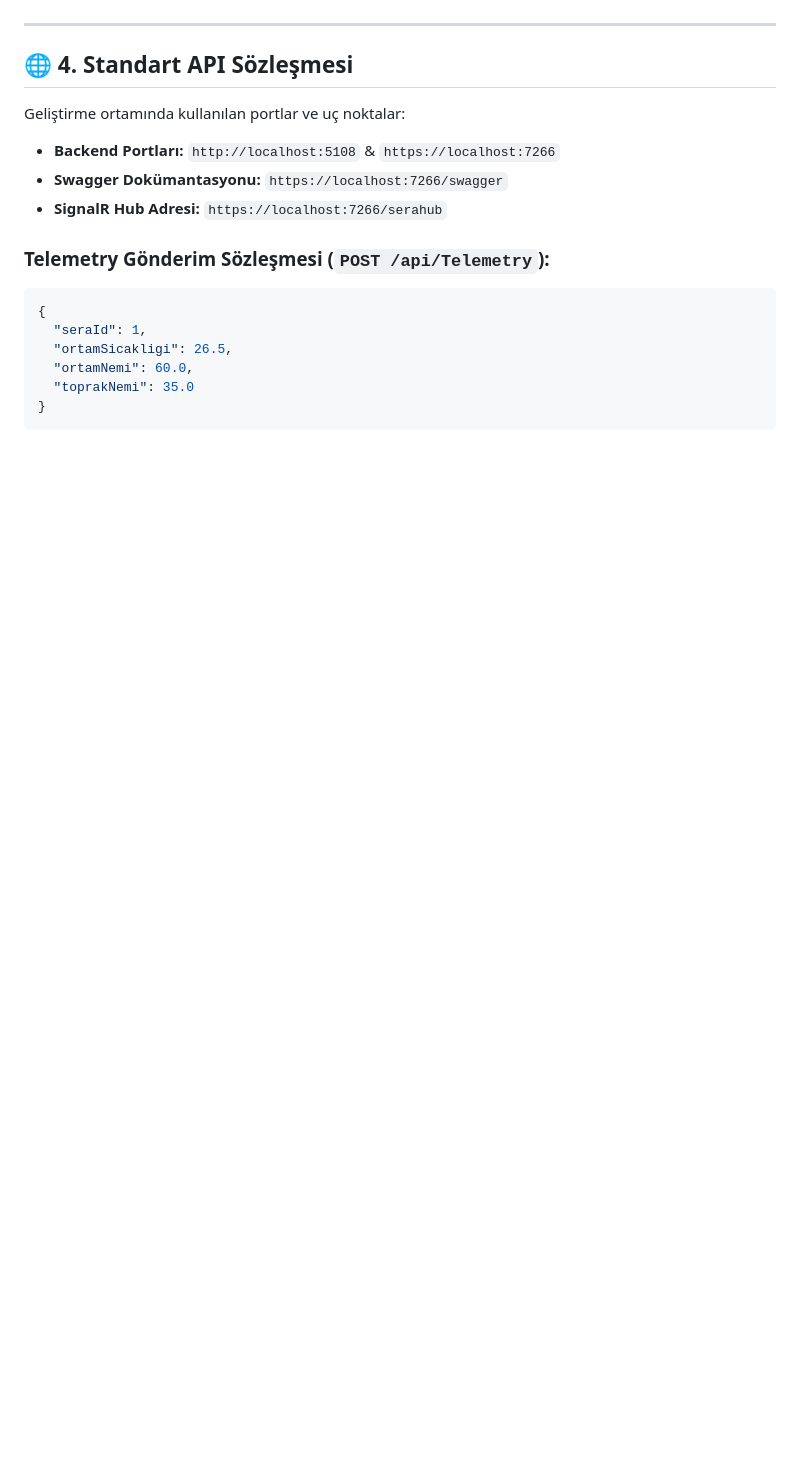
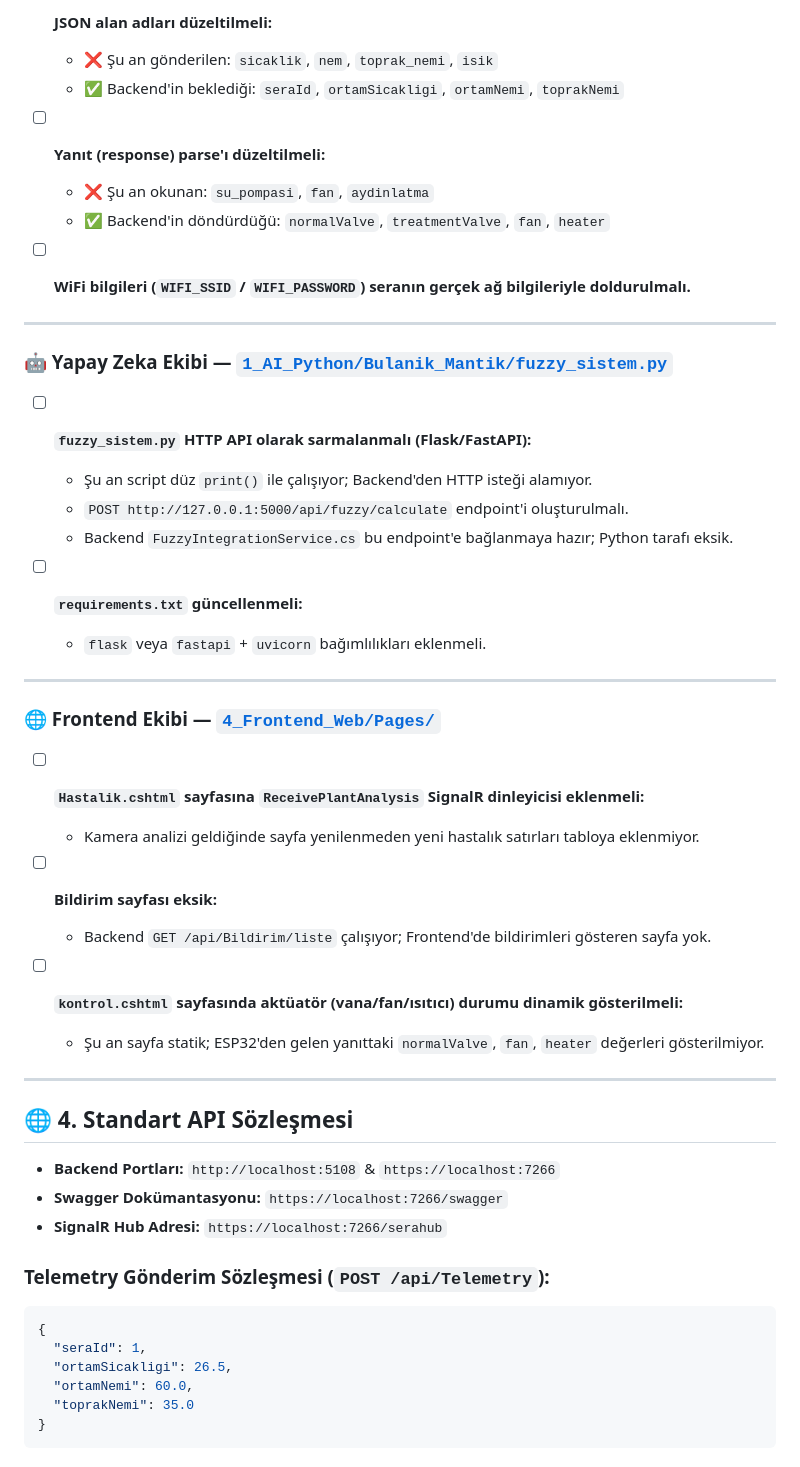
Before and after one commit to OryazStaj/AkilliSera, a Markdown page: ENTEGRASYON_KONTROL_LISTESI.md, the part around one of its changes. Rendered like a GitHub page; blank space fills up the shorter version.

```diff
--- a/ENTEGRASYON_KONTROL_LISTESI.md
+++ b/ENTEGRASYON_KONTROL_LISTESI.md
@@ -54,10 +57,42 @@ Bu belge; Frontend, Backend, ESP32, Yapay Zeka ve Veritabanı ekiplerinin ortak
 
+- [ ] **JSON alan adları düzeltilmeli:**
+  - ❌ Şu an gönderilen: `sicaklik`, `nem`, `toprak_nemi`, `isik`
+  - ✅ Backend'in beklediği: `seraId`, `ortamSicakligi`, `ortamNemi`, `toprakNemi`
+
+- [ ] **Yanıt (response) parse'ı düzeltilmeli:**
+  - ❌ Şu an okunan: `su_pompasi`, `fan`, `aydinlatma`
+  - ✅ Backend'in döndürdüğü: `normalValve`, `treatmentValve`, `fan`, `heater`
+
+- [ ] **WiFi bilgileri (`WIFI_SSID` / `WIFI_PASSWORD`) seranın gerçek ağ bilgileriyle doldurulmalı.**
+
+---
+
+### 🤖 Yapay Zeka Ekibi — [`1_AI_Python/Bulanik_Mantik/fuzzy_sistem.py`](1_AI_Python/Bulanik_Mantik/fuzzy_sistem.py)
+
+- [ ] **`fuzzy_sistem.py` HTTP API olarak sarmalanmalı (Flask/FastAPI):**
+  - Şu an script düz `print()` ile çalışıyor; Backend'den HTTP isteği alamıyor.
+  - `POST http://127.0.0.1:5000/api/fuzzy/calculate` endpoint'i oluşturulmalı.
+  - Backend `FuzzyIntegrationService.cs` bu endpoint'e bağlanmaya hazır; Python tarafı eksik.
+
+- [ ] **`requirements.txt` güncellenmeli:**
+  - `flask` veya `fastapi` + `uvicorn` bağımlılıkları eklenmeli.
+
+---
+
+### 🌐 Frontend Ekibi — [`4_Frontend_Web/Pages/`](4_Frontend_Web/Pages/)
+
+- [ ] **`Hastalik.cshtml` sayfasına `ReceivePlantAnalysis` SignalR dinleyicisi eklenmeli:**
+  - Kamera analizi geldiğinde sayfa yenilenmeden yeni hastalık satırları tabloya eklenmiyor.
+
+- [ ] **Bildirim sayfası eksik:**
+  - Backend `GET /api/Bildirim/liste` çalışıyor; Frontend'de bildirimleri gösteren sayfa yok.
+
+- [ ] **`kontrol.cshtml` sayfasında aktüatör (vana/fan/ısıtıcı) durumu dinamik gösterilmeli:**
+  - Şu an sayfa statik; ESP32'den gelen yanıttaki `normalValve`, `fan`, `heater` değerleri gösterilmiyor.
 
 ---
 
 ## 🌐 4. Standart API Sözleşmesi
-
-Geliştirme ortamında kullanılan portlar ve uç noktalar:
 
 * **Backend Portları:** `http://localhost:5108` & `https://localhost:7266`
 * **Swagger Dokümantasyonu:** `https://localhost:7266/swagger`
```
Also changed, not shown: other parts of ENTEGRASYON_KONTROL_LISTESI.md (+49 -25 lines).
